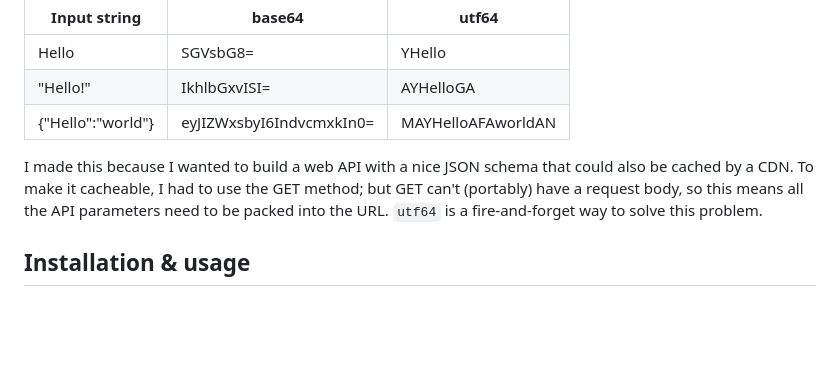
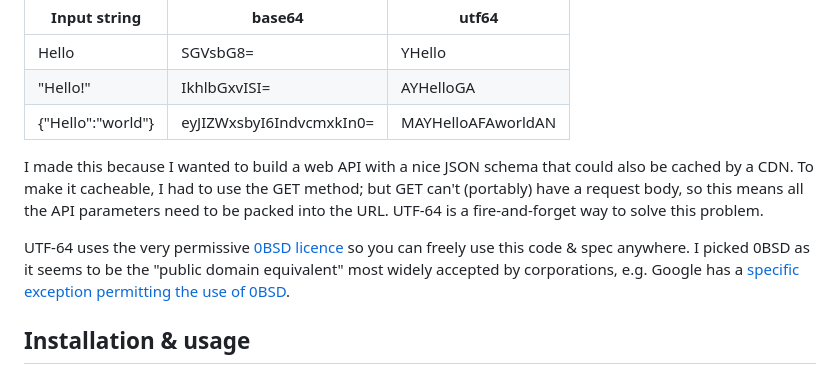
Before and after one commit to more-please/more-stuff, a Markdown page: README.md, the part around the change. Rendered like a GitHub page; blank space fills up the shorter version.

Commit message:
Add explanatory note on 0BSD license

```diff
--- a/README.md
+++ b/README.md
@@ -17,7 +17,9 @@ Use this when you need to encode a string to make it URL-safe, but you also want
 | "Hello!"          | IkhlbGxvISI=             | AYHelloGA          |
 | {"Hello":"world"} | eyJIZWxsbyI6IndvcmxkIn0= | MAYHelloAFAworldAN |
 
-I made this because I wanted to build a web API with a nice JSON schema that could also be cached by a CDN. To make it cacheable, I had to use the GET method; but GET can't (portably) have a request body, so this means all the API parameters need to be packed into the URL. `utf64` is a fire-and-forget way to solve this problem.
+I made this because I wanted to build a web API with a nice JSON schema that could also be cached by a CDN. To make it cacheable, I had to use the GET method; but GET can't (portably) have a request body, so this means all the API parameters need to be packed into the URL. UTF-64 is a fire-and-forget way to solve this problem.
+
+UTF-64 uses the very permissive [0BSD licence](LICENSE) so you can freely use this code & spec anywhere. I picked 0BSD as it seems to be the "public domain equivalent" most widely accepted by corporations, e.g. Google has a [specific exception permitting the use of 0BSD](https://opensource.google/documentation/reference/patching#forbidden).
 
 ## Installation & usage
 
```
